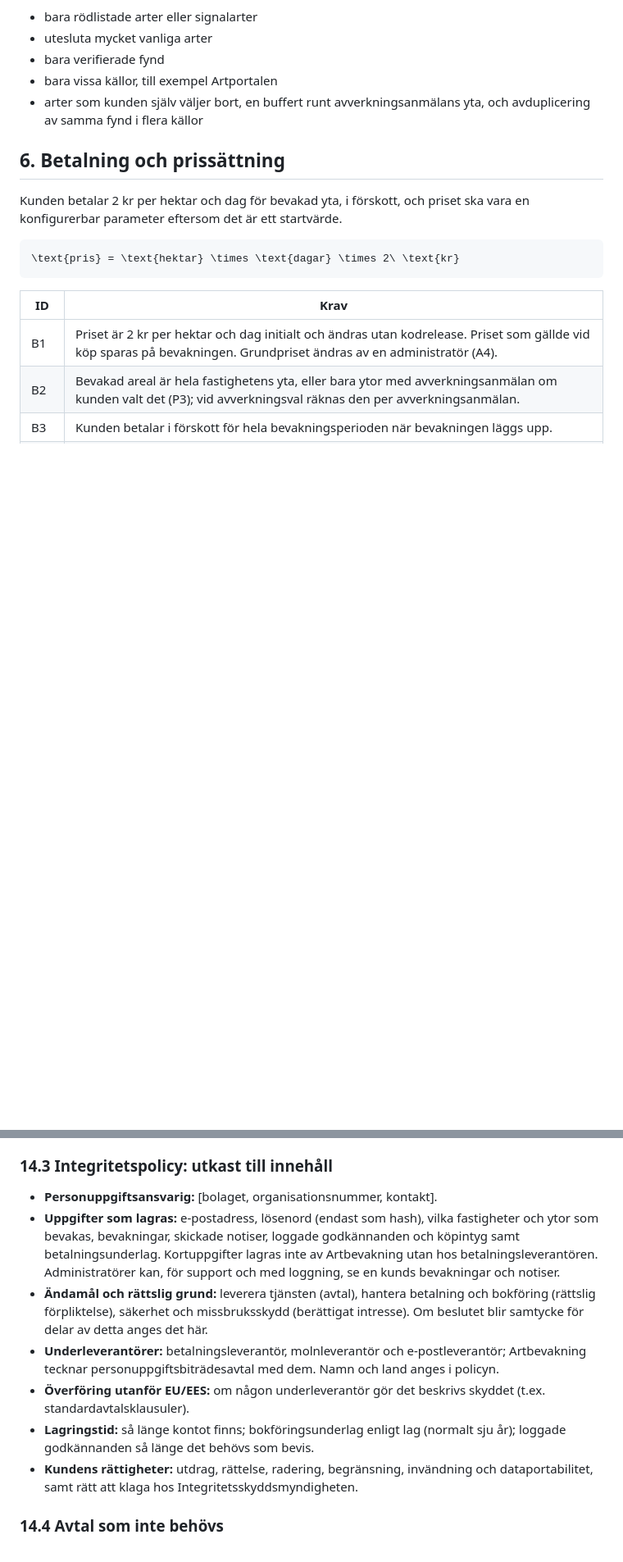
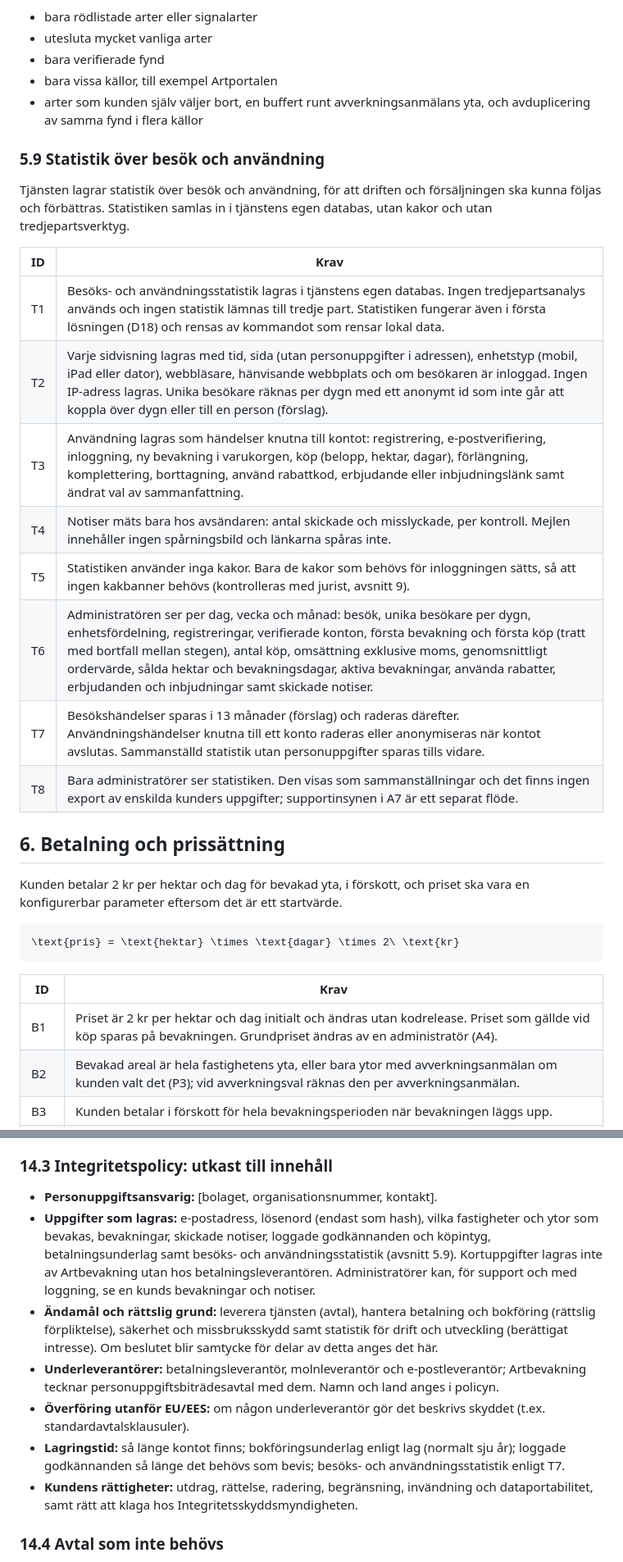
Before and after one commit to henrik-carlsson/LLVP, a Markdown page: artlarm/docs/PRD.md, 2 parts joined by grey strips. Shown at 82% size. Drawn GitHub-style; blank space fills up the shorter version.

Commit message:
Lägg till statistik över besök och användning (T1–T8)
Co-Authored-By: Claude Sonnet 5.5 <noreply@anthropic.com>

```diff
--- a/artlarm/docs/PRD.md
+++ b/artlarm/docs/PRD.md
@@ -173,6 +173,21 @@ Notiser skickas för publika artobservationer i Artdatabankens SOS som ligger in
 - bara vissa källor, till exempel Artportalen
 - arter som kunden själv väljer bort, en buffert runt avverkningsanmälans yta, och avduplicering av samma fynd i flera källor
 
+### 5.9 Statistik över besök och användning
+
+Tjänsten lagrar statistik över besök och användning, för att driften och försäljningen ska kunna följas och förbättras. Statistiken samlas in i tjänstens egen databas, utan kakor och utan tredjepartsverktyg.
+
+| ID | Krav |
+| --- | --- |
+| T1 | Besöks- och användningsstatistik lagras i tjänstens egen databas. Ingen tredjepartsanalys används och ingen statistik lämnas till tredje part. Statistiken fungerar även i första lösningen (D18) och rensas av kommandot som rensar lokal data. |
+| T2 | Varje sidvisning lagras med tid, sida (utan personuppgifter i adressen), enhetstyp (mobil, iPad eller dator), webbläsare, hänvisande webbplats och om besökaren är inloggad. Ingen IP-adress lagras. Unika besökare räknas per dygn med ett anonymt id som inte går att koppla över dygn eller till en person (förslag). |
+| T3 | Användning lagras som händelser knutna till kontot: registrering, e-postverifiering, inloggning, ny bevakning i varukorgen, köp (belopp, hektar, dagar), förlängning, komplettering, borttagning, använd rabattkod, erbjudande eller inbjudningslänk samt ändrat val av sammanfattning. |
+| T4 | Notiser mäts bara hos avsändaren: antal skickade och misslyckade, per kontroll. Mejlen innehåller ingen spårningsbild och länkarna spåras inte. |
+| T5 | Statistiken använder inga kakor. Bara de kakor som behövs för inloggningen sätts, så att ingen kakbanner behövs (kontrolleras med jurist, avsnitt 9). |
+| T6 | Administratören ser per dag, vecka och månad: besök, unika besökare per dygn, enhetsfördelning, registreringar, verifierade konton, första bevakning och första köp (tratt med bortfall mellan stegen), antal köp, omsättning exklusive moms, genomsnittligt ordervärde, sålda hektar och bevakningsdagar, aktiva bevakningar, använda rabatter, erbjudanden och inbjudningar samt skickade notiser. |
+| T7 | Besökshändelser sparas i 13 månader (förslag) och raderas därefter. Användningshändelser knutna till ett konto raderas eller anonymiseras när kontot avslutas. Sammanställd statistik utan personuppgifter sparas tills vidare. |
+| T8 | Bara administratörer ser statistiken. Den visas som sammanställningar och det finns ingen export av enskilda kunders uppgifter; supportinsynen i A7 är ett separat flöde. |
+
 ## 6. Betalning och prissättning
 
 Kunden betalar 2 kr per hektar och dag för bevakad yta, i förskott, och priset ska vara en konfigurerbar parameter eftersom det är ett startvärde.
@@ -501,11 +520,11 @@ Villkoren är allmänna villkor för en webbtjänst (inte en EULA för installer
 ### 14.3 Integritetspolicy: utkast till innehåll
 
 - **Personuppgiftsansvarig:** \[bolaget, organisationsnummer, kontakt\].
-- **Uppgifter som lagras:** e-postadress, lösenord (endast som hash), vilka fastigheter och ytor som bevakas, bevakningar, skickade notiser, loggade godkännanden och köpintyg samt betalningsunderlag. Kortuppgifter lagras inte av Artbevakning utan hos betalningsleverantören. Administratörer kan, för support och med loggning, se en kunds bevakningar och notiser.
-- **Ändamål och rättslig grund:** leverera tjänsten (avtal), hantera betalning och bokföring (rättslig förpliktelse), säkerhet och missbruksskydd (berättigat intresse). Om beslutet blir samtycke för delar av detta anges det här.
+- **Uppgifter som lagras:** e-postadress, lösenord (endast som hash), vilka fastigheter och ytor som bevakas, bevakningar, skickade notiser, loggade godkännanden och köpintyg, betalningsunderlag samt besöks- och användningsstatistik (avsnitt 5.9). Kortuppgifter lagras inte av Artbevakning utan hos betalningsleverantören. Administratörer kan, för support och med loggning, se en kunds bevakningar och notiser.
+- **Ändamål och rättslig grund:** leverera tjänsten (avtal), hantera betalning och bokföring (rättslig förpliktelse), säkerhet och missbruksskydd samt statistik för drift och utveckling (berättigat intresse). Om beslutet blir samtycke för delar av detta anges det här.
 - **Underleverantörer:** betalningsleverantör, molnleverantör och e-postleverantör; Artbevakning tecknar personuppgiftsbiträdesavtal med dem. Namn och land anges i policyn.
 - **Överföring utanför EU/EES:** om någon underleverantör gör det beskrivs skyddet (t.ex. standardavtalsklausuler).
-- **Lagringstid:** så länge kontot finns; bokföringsunderlag enligt lag (normalt sju år); loggade godkännanden så länge det behövs som bevis.
+- **Lagringstid:** så länge kontot finns; bokföringsunderlag enligt lag (normalt sju år); loggade godkännanden så länge det behövs som bevis; besöks- och användningsstatistik enligt T7.
 - **Kundens rättigheter:** utdrag, rättelse, radering, begränsning, invändning och dataportabilitet, samt rätt att klaga hos Integritetsskyddsmyndigheten.
 
 ### 14.4 Avtal som inte behövs
```
Also changed, not shown: other parts of artlarm/docs/PRD.md (+5 -1 lines).
